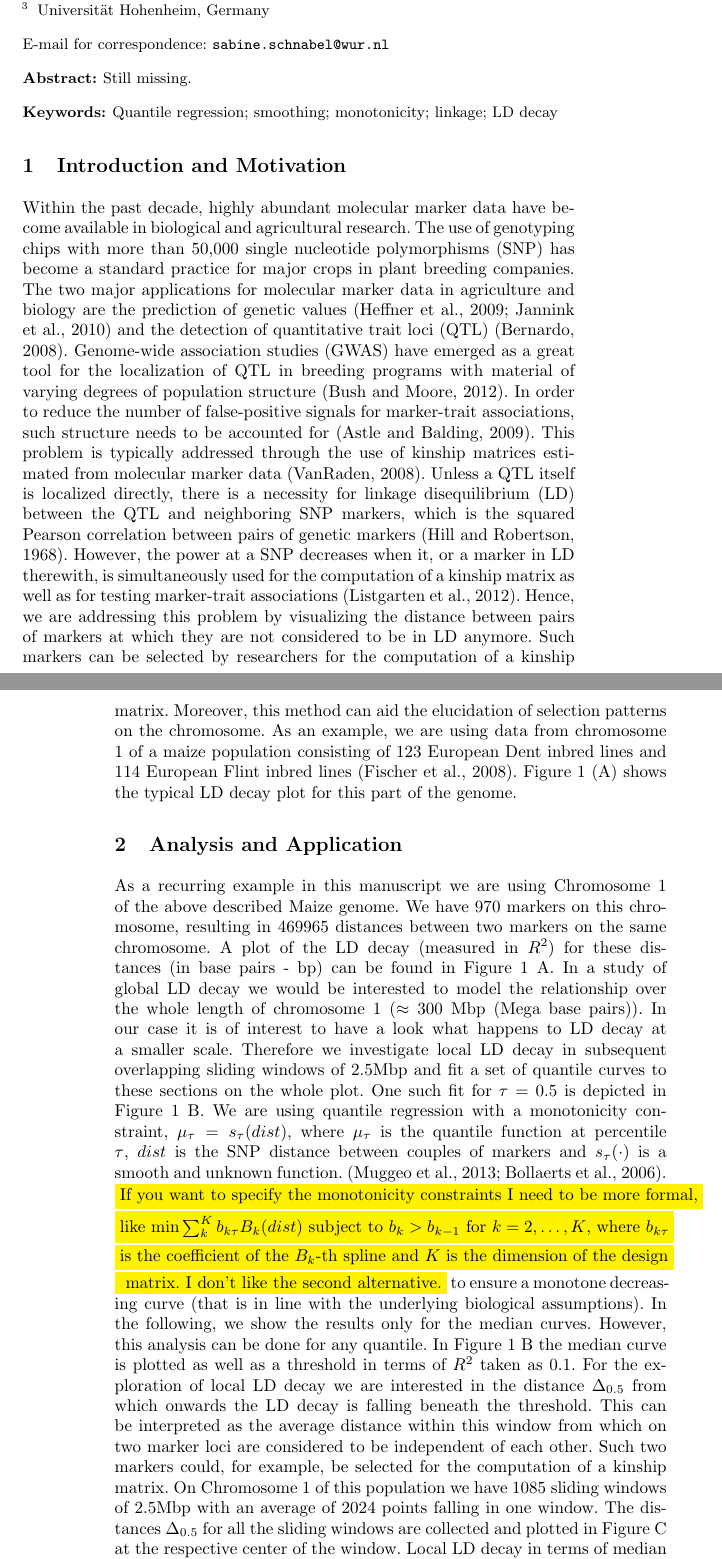
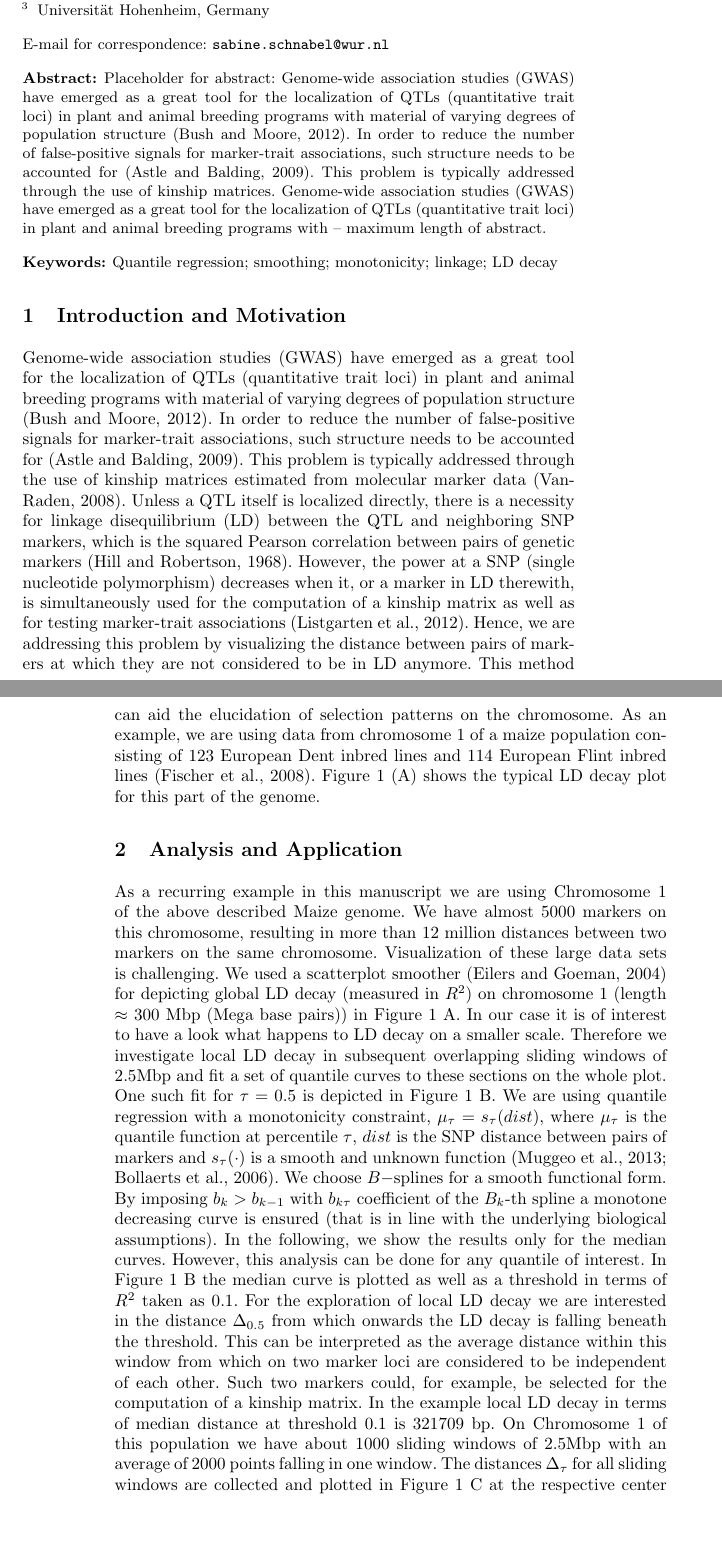
Before and after one commit to skschnabel/IWSM2015, a LaTeX document (IWSM2015_abstract_TSW.tex): two parts of pages 1 and 2 of 5 before the commit and two parts of pages 1 and 2 of 4 after it, joined at a grey line, cut so that both start at the same text, the shorter picture padded with empty space. Compiled offline with pdfLaTeX.

Commit message:
Changes to the introduction and the text. Included placeholder for the abstract to see maximum length. Abstract can be 9 lines of text at the moment.

```diff
--- a/IWSM2015_abstract_TSW.tex
+++ b/IWSM2015_abstract_TSW.tex
@@ -90,7 +90,15 @@ The Netherlands \and Universit\`a di Palermo, Italy \and Universit\"at Hohenheim
 \email{sabine.schnabel@wur.nl}
 
 % Brief abstract of the paper:
-\abstract{Still missing.}
+\abstract{Placeholder for abstract: Genome-wide association studies (GWAS) have emerged as a
+great tool for the localization of QTLs (quantitative trait loci) in plant and animal breeding programs
+with material of varying degrees of population structure (Bush and Moore, 2012).
+In order to reduce the number of false-positive signals for marker-trait associations,
+such structure needs to be accounted for (Astle and Balding, 2009). This problem is
+typically addressed through the use of kinship matrices. Genome-wide association studies
+(GWAS) have emerged as a great tool for the
+localization of QTLs (quantitative trait loci) in plant and animal breeding programs
+with -- maximum length of abstract.}
 
 % Keywords (at most 5):
 \keywords{Quantile regression; smoothing; monotonicity; linkage; LD decay}
@@ -105,29 +113,32 @@ The Netherlands \and Universit\`a di Palermo, Italy \and Universit\"at Hohenheim
 
 \section{Introduction and Motivation}
 
-Within the past decade, highly abundant molecular marker data have become available in biological
-and agricultural research. The use of genotyping chips with more than 50,000 single nucleotide
-polymorphisms (SNP) has become a standard practice for major crops in plant breeding companies.
-The two major applications for molecular marker data in agriculture and biology are the prediction
-of genetic values (Heffner et al., 2009; Jannink et al., 2010)
-and the detection of quantitative trait loci (QTL)
-(Bernardo, 2008). Genome-wide association studies (GWAS) have emerged as a great tool for the
-localization of QTL in breeding programs with material of varying degrees of population structure
-(Bush and Moore, 2012).
+%Within the past decade, highly abundant molecular marker data have become available in biological
+%and agricultural research. The use of genotyping chips with more than 50,000 single nucleotide
+%polymorphisms (SNP) has become a standard practice for major crops in plant breeding companies.
+%The two major applications for molecular marker data in agriculture and biology are the prediction
+%of genetic values (Heffner et al., 2009; Jannink et al., 2010)
+%and the detection of quantitative trait loci (QTL)
+%(Bernardo, 2008).
+Genome-wide association studies (GWAS) have emerged as a great tool for the
+localization of QTLs (quantitative trait loci) in plant and animal breeding programs
+with material of varying degrees of population structure (Bush and Moore, 2012).
 In order to reduce the number of false-positive signals for marker-trait associations,
 such structure needs to be accounted for (Astle and Balding, 2009). This problem is
 typically addressed through
-the use of kinship matrices estimated from molecular marker data
-(VanRaden, 2008).
+the use of kinship matrices estimated from molecular marker data (VanRaden, 2008).
 Unless a QTL itself is localized directly, there is a necessity for linkage disequilibrium (LD) between
 the QTL and neighboring SNP markers, which is the squared Pearson correlation between pairs of genetic
-markers (Hill and Robertson, 1968). However, the power at a SNP decreases when it,
-or a marker in LD therewith,
+markers (Hill and Robertson, 1968). However, the power at a SNP (single nucleotide polymorphism)
+ decreases when it, or a marker in LD therewith,
 is simultaneously used for the computation of a kinship matrix as well as for testing marker-trait
 associations (Listgarten et al., 2012).
 Hence, we are addressing this problem by visualizing the distance
-between pairs of markers at which they are not considered to be in LD anymore. Such markers can be
-selected by researchers for the computation of a kinship matrix. Moreover, this method can aid
+between pairs of markers at which they are not considered to be in LD anymore.
+%Such markers can be
+%selected by researchers for the computation of a kinship matrix.
+%Moreover,
+This method can aid
 the elucidation
 of selection patterns on the chromosome. As an example, we are using data from chromosome 1 of a maize
 population consisting of 123 European Dent inbred lines and 114 European Flint inbred lines
@@ -153,44 +164,49 @@ for this part of the genome.
 \section{Analysis and Application}
 
 As a recurring example in this manuscript we are using Chromosome 1 of the above described
-	Maize genome. We have 970 markers
-	on this chromosome, resulting in 469965 distances
-	between two markers on the same chromosome. A plot of the LD decay (measured in $R^2$)
-	for these distances (in base pairs - bp) can be found
+Maize genome. We have almost 5000 markers on this chromosome, resulting in more than 12 million distances
+	between two markers on the same chromosome. Visualization of these large data sets is
+	challenging. We used a scatterplot smoother (Eilers and Goeman, 2004) for depicting
+	global LD decay (measured in $R^2$) on chromosome 1 (length $\approx$ 300 Mbp (Mega base pairs))
 	in Figure~\ref{SchnabelTorrettaWesthues:fig1}~A.
-	In a study of global
-	LD decay we would be interested to model the relationship over the whole length of chromosome 1 ($\approx$ 300 Mbp (Mega base pairs)).
+%	In a study of global
+%	LD decay we would be interested to model the relationship over the whole length of chromosome 1
+%	($\approx$ 300 Mbp (Mega base pairs)).
 	In our case it is of interest to have a look what happens to
-	LD decay at a smaller scale. Therefore we investigate local LD decay in subsequent
+	LD decay on a smaller scale. Therefore we investigate local LD decay in subsequent
 	overlapping sliding windows of 2.5Mbp and fit a set of quantile curves to these
 	sections on the whole plot. One such fit for $\tau = 0.5$ is depicted
 	in Figure~\ref{SchnabelTorrettaWesthues:fig1}~B.
 	We are using quantile
 	regression with a monotonicity constraint,
-	$\mu_{\tau}=s_{\tau}(dist)$, where $\mu_\tau$ is the quantile function at percentile $\tau$, $dist$ is the SNP distance between couples of markers and $s_{\tau}(\cdot)$ is a smooth and unknown function. (Muggeo et al., 2013; Bollaerts et al., 2006).
-	\colorbox{yellow}{If you want to specify the monotonicity constraints I need to be more
-	formal,}
-	\colorbox{yellow}{like
-	$\min\sum_k^K b_{k\tau} B_k(dist)$ subject to $b_k>b_{k-1}$ for $k=2,\dots,K$,
-	where $b_{k\tau}$}
-	\colorbox{yellow}{is the coefficient of the $B_k$-th spline and $K$ is the dimension of the design}
-	\colorbox{yellow}{ matrix.
-	I don't like the second alternative.}
-	to ensure a monotone decreasing curve (that is
+	$\mu_{\tau}=s_{\tau}(dist)$, where $\mu_\tau$ is the quantile function at
+	percentile $\tau$, $dist$ is the SNP distance between pairs of markers and
+	$s_{\tau}(\cdot)$ is a smooth and unknown function (Muggeo et al., 2013; Bollaerts et al., 2006).
+	We choose $B-$splines for a smooth functional form. By imposing
+	$b_k>b_{k-1}$ with $b_{k\tau}$ coefficient of the $B_k$-th spline
+%
+%	\colorbox{yellow}{If you want to specify the monotonicity constraints I need to be more
+%	formal,}
+%	\colorbox{yellow}{like
+%	$\min\sum_k^K b_{k\tau} B_k(dist)$ subject to $b_k>b_{k-1}$ for $k=2,\dots,K$,
+%	where $b_{k\tau}$}
+%	\colorbox{yellow}{is the coefficient of the $B_k$-th spline and $K$ is the dimension of the design}
+%	\colorbox{yellow}{ matrix.
+%	I don't like the second alternative.}
+	a monotone decreasing curve is ensured (that is
 	in line with the underlying biological assumptions). In the following, we show the
-	results only for the median curves. However, this analysis can be done for any quantile.
-	In Figure~\ref{SchnabelTorrettaWesthues:fig1}~B the median curve is
+	results only for the median curves. However, this analysis can be done for any quantile
+	of interest. In Figure~\ref{SchnabelTorrettaWesthues:fig1}~B the median curve is
 	plotted as well as a threshold in terms of $R^2$ taken as
 	0.1. For the exploration of local LD decay we are interested in the distance $\Delta_{0.5}$ from
 	which onwards the LD decay is falling beneath the threshold. This can be interpreted as the
 	average distance within this window from which on two marker loci are considered to be
 	independent of each other. Such two markers could, for example, be selected for the computation
-	of a kinship matrix.
-	On Chromosome 1 of this population we have 1085 sliding windows
+	of a kinship matrix. In the example local
+		LD decay in terms of median distance at threshold 0.1 is 321709 bp.
+	On Chromosome 1 of this population we have about 1000 sliding windows
 	 of 2.5Mbp with an
-	average of 2024 points falling in one window. The distances
-	$\Delta_{0.5}$ for all the sliding windows are collected and plotted in Figure C
-	at the respective center of the window. Local
-	LD decay in terms of median distance at threshold 0.1 is 321709 bp.
-	(We collect these data for a
-	values $\tau$ that are of interest.) While these data points are an interesting result as
+	average of 2000 points falling in one window. The distances
+	$\Delta_{\tau}$ for all sliding windows are collected and plotted
+	in Figure~\ref{SchnabelTorrettaWesthues:fig1}~C
+	at the respective center of the window. We collect these data for a
```
Also changed, not shown: IWSM2015_abstract_TSW.tex (64 more changed lines).
